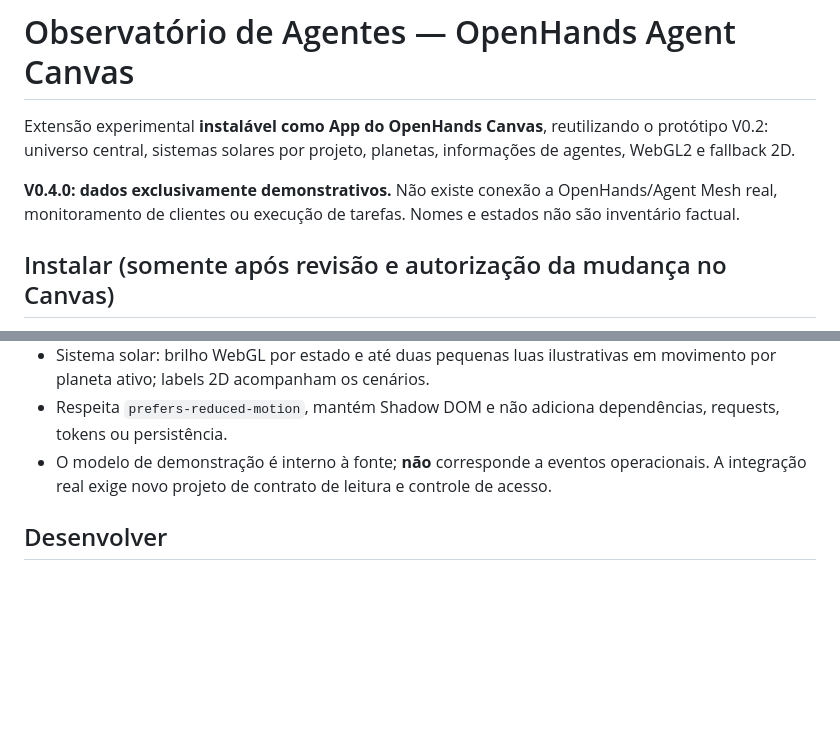
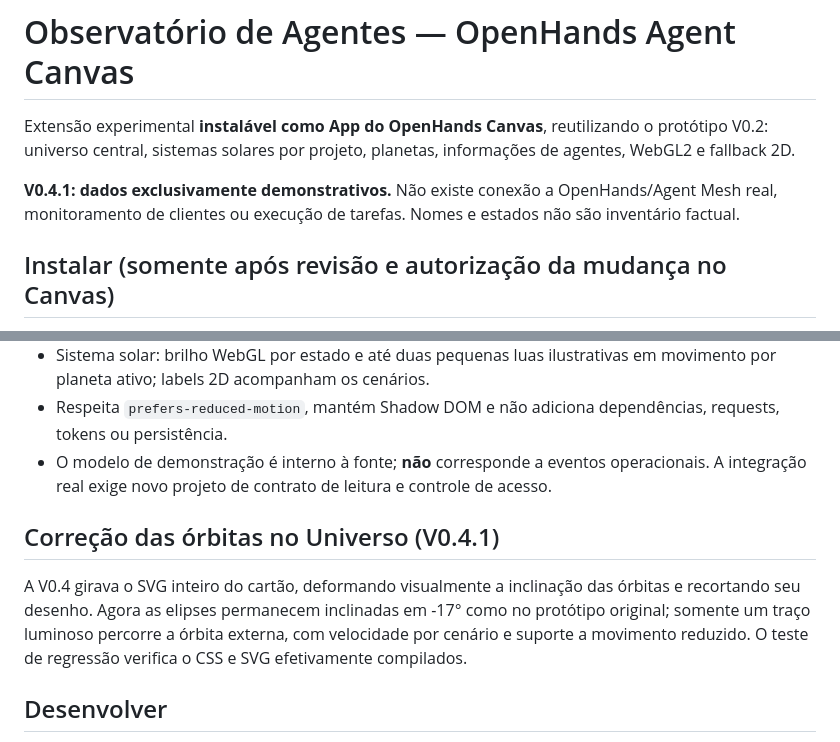
Before and after one commit to OARANHA/observatorio-agents-openhands, a Markdown page: README.md, 2 parts joined by grey strips. Rendered like a GitHub page; blank space fills up the shorter version.

Commit message:
docs: documentar fix das órbitas SVG

```diff
--- a/README.md
+++ b/README.md
@@ -2,7 +2,7 @@
 
 Extensão experimental **instalável como App do OpenHands Canvas**, reutilizando o protótipo V0.2: universo central, sistemas solares por projeto, planetas, informações de agentes, WebGL2 e fallback 2D.
 
-**V0.4.0: dados exclusivamente demonstrativos.** Não existe conexão a OpenHands/Agent Mesh real, monitoramento de clientes ou execução de tarefas. Nomes e estados não são inventário factual.
+**V0.4.1: dados exclusivamente demonstrativos.** Não existe conexão a OpenHands/Agent Mesh real, monitoramento de clientes ou execução de tarefas. Nomes e estados não são inventário factual.
 
 ## Instalar (somente após revisão e autorização da mudança no Canvas)
 Em **Customize → Apps → Add app**, preencher:
@@ -27,6 +27,9 @@ A nota descritiva ficava parcialmente escondida pelo painel inferior porque ambo
 - Respeita `prefers-reduced-motion`, mantém Shadow DOM e não adiciona dependências, requests, tokens ou persistência.
 - O modelo de demonstração é interno à fonte; **não** corresponde a eventos operacionais. A integração real exige novo projeto de contrato de leitura e controle de acesso.
 
+## Correção das órbitas no Universo (V0.4.1)
+A V0.4 girava o SVG inteiro do cartão, deformando visualmente a inclinação das órbitas e recortando seu desenho. Agora as elipses permanecem inclinadas em -17° como no protótipo original; somente um traço luminoso percorre a órbita externa, com velocidade por cenário e suporte a movimento reduzido. O teste de regressão verifica o CSS e SVG efetivamente compilados.
+
 ## Desenvolver
 Sem npm/CDN em runtime. Fonte: `source/observatorio-v02.html`. Regenerar `extension.js` usando `node scripts/build.mjs`. Verificar `node --check extension.js` e `python3 -m unittest discover -s tests -p test_contract.py`.
 
```
